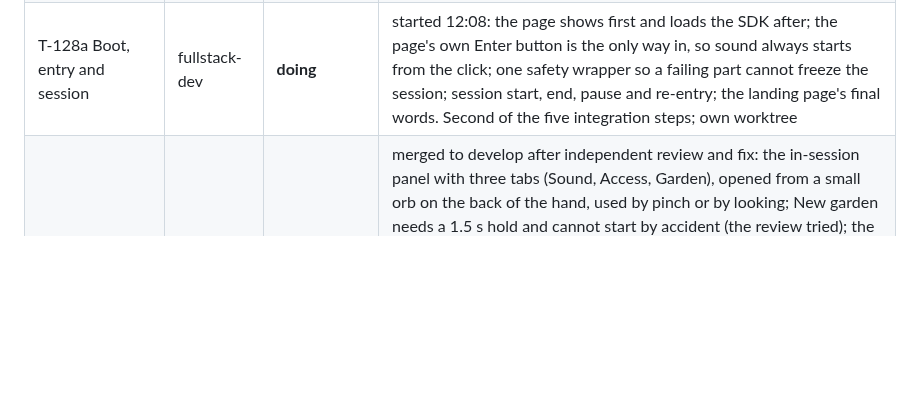
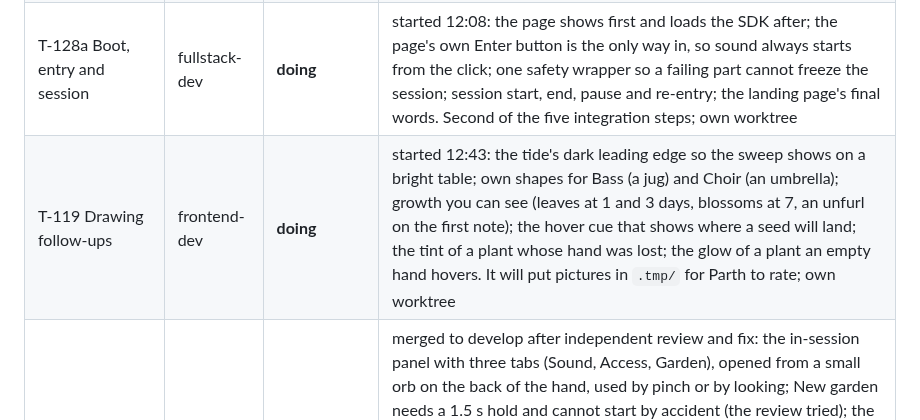
Before and after one commit to ParthDalvi2001/Roomsong, a Markdown page: specs/08-status/PROGRESS.md, the part around the change. Drawn GitHub-style; blank space fills up the shorter version.

Commit message:
docs(status): T-128b in review; T-119 started
Co-Authored-By: Claude Opus 5.5 <noreply@anthropic.com>

```diff
--- a/specs/08-status/PROGRESS.md
+++ b/specs/08-status/PROGRESS.md
@@ -38,6 +38,7 @@
 | T-162 Anchor store | fullstack-dev | **done** | merged to develop after independent review and fix: asks the headset to remember where the bed stands and gives that place back on the next visit; every failure ends in "place it again", never in an error; taking the headset off during the first seconds no longer loses the saved place; stray anchors are swept and the SDK's own anchor is off (D-040). 41 tests for it, 1148 unit tests in all; in the emulator an anchor is made, the page reloaded and the same place restored. Using it at session start is T-128c. How a real headset restores is not known yet |
 | T-128b Garden state holder | backend-dev | **doing** (in review) | built and handed back 12:37: the one owner of the garden's state (load, every change with its event, the visit once per session, seeds out and back, undo, New garden), built to the wiring contract; 51 new tests. It lists nine places where the contract was silent or disagreed with itself and what it built for each. Independent review next |
 | T-128a Boot, entry and session | fullstack-dev | **doing** | started 12:08: the page shows first and loads the SDK after; the page's own Enter button is the only way in, so sound always starts from the click; one safety wrapper so a failing part cannot freeze the session; session start, end, pause and re-entry; the landing page's final words. Second of the five integration steps; own worktree |
+| T-119 Drawing follow-ups | frontend-dev | **doing** | started 12:43: the tide's dark leading edge so the sweep shows on a bright table; own shapes for Bass (a jug) and Choir (an umbrella); growth you can see (leaves at 1 and 3 days, blossoms at 7, an unfurl on the first note); the hover cue that shows where a seed will land; the tint of a plant whose hand was lost; the glow of a plant an empty hand hovers. It will put pictures in `.tmp/` for Parth to rate; own worktree |
 | T-151 Settings panel | frontend-dev | **done** | merged to develop after independent review and fix: the in-session panel with three tabs (Sound, Access, Garden), opened from a small orb on the back of the hand, used by pinch or by looking; New garden needs a 1.5 s hold and cannot start by accident (the review tried); the panel never opens lower than 30° below eye level, so it cannot land on the table. Drawn on a canvas (no font file, no unlicensed parser). 120 panel tests, 1088 unit tests in all, 55 browser tests. Not connected to the app yet (T-128a). Pictures for Parth to rate: `.tmp/settings-sound.png`, `settings-access.png`, `settings-access-high-contrast.png`, `settings-garden.png`, `settings-hold-ring.png`, `settings-access-gaze.png` |
 | T-128 wiring contract | software-architect | **done** (documents) | merged 10:26 after independent review and a fix pass: how the modules are joined and in what order (LLD §3, API_SPEC §1.10, v1.2.13). The integration task is now five build steps, T-128a to T-128e, in the plan; T-128b (the garden state holder) can start at once, T-128a after T-116 and T-151 are merged |
 | T-143 Re-tune | backend-dev | **done** | merged to develop after independent review and fix: changing key, scale and echo no longer costs 12 ms in one go; the work is spread over the sound engine's ticks in small slices, and a slice leaves about 0.5 kB of garbage where it left 320 kB. In a stress run of 18,000 ticks in review: no wrong-key note, none played twice, nothing half-rendered played. One cost is left that is the browser's own: swapping the echo takes 5 to 7 ms once for the largest rooms. 176 sound tests, 1107 unit tests in all, 55 browser tests. Nobody has listened to a re-tune yet (item 27) |
```
Also changed, not shown: specs/07-workflow/SPRINT_PLAN.md (+1 -1 lines).
